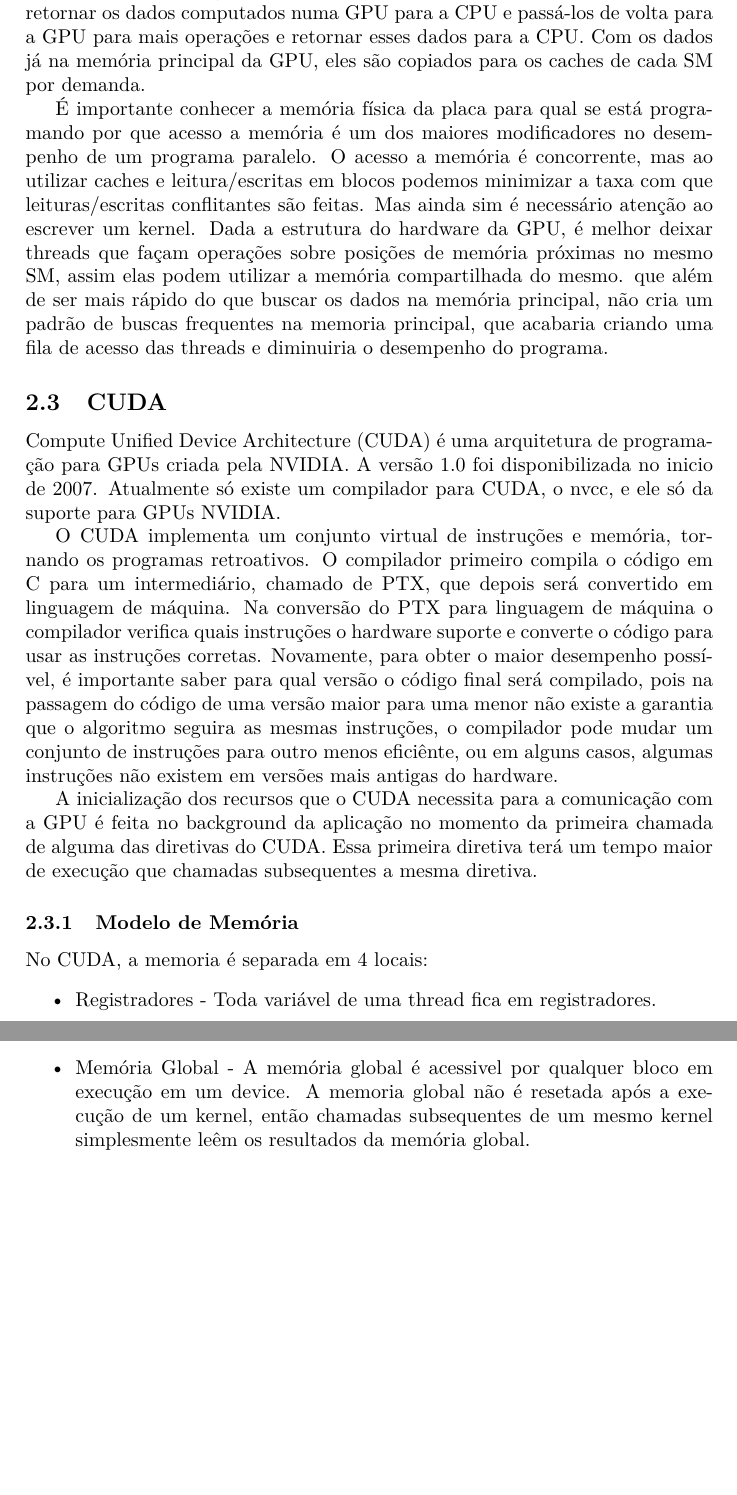
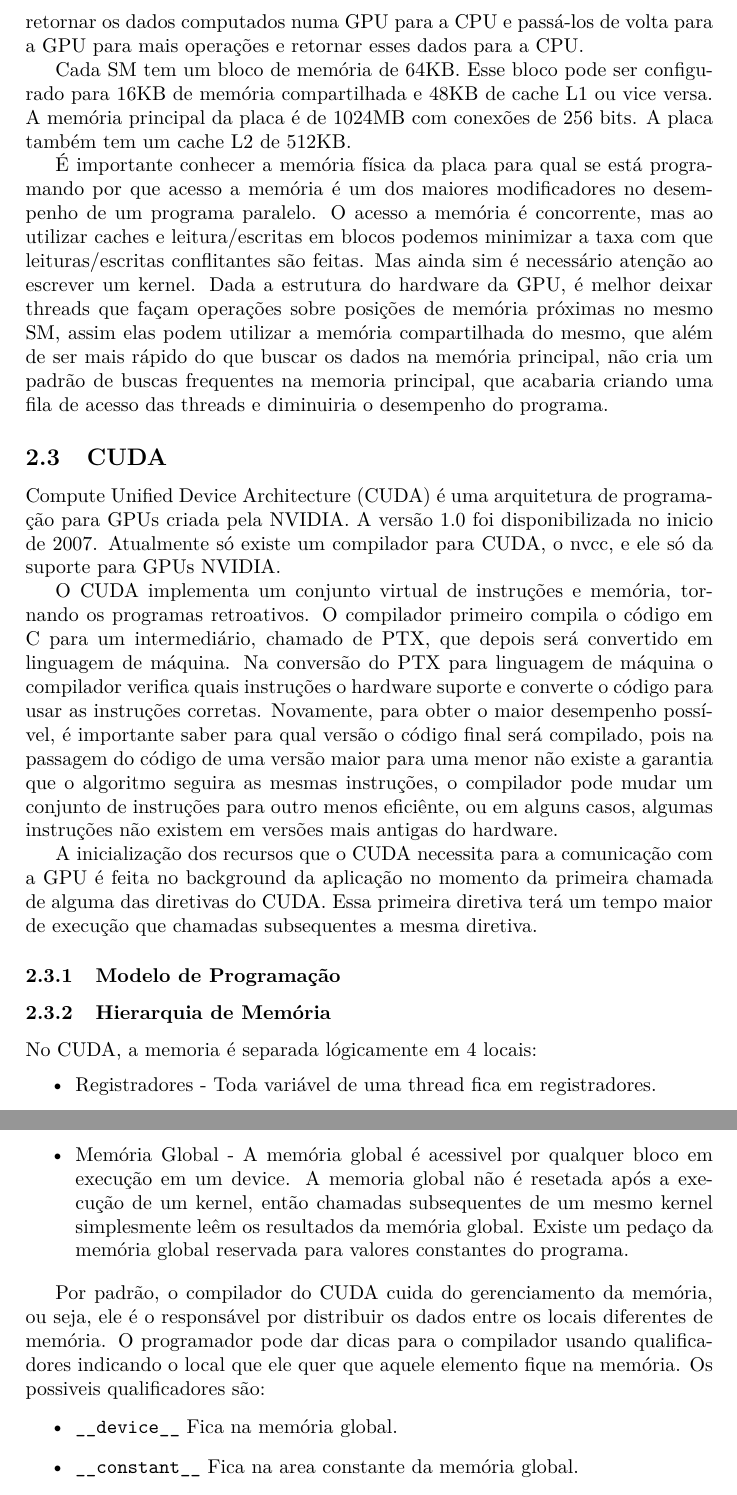
Before and after one commit to gorobaum/tcc, a LaTeX document (monografia/monografia.tex, which reads monografia/conc-e-tec.tex): two parts of pages 5 and 6 of 10, joined at a grey line, cut so that both start at the same text, the shorter picture padded with empty space. Compiled offline with pdfLaTeX.

Commit message:
Memoria OK, agora processamento

```diff
--- a/monografia/conc-e-tec.tex
+++ b/monografia/conc-e-tec.tex
@@ -38,15 +34,20 @@ principal da GPU. A transmissão é feita por um barramento PCI Express, com vel
 barramento esteja sendo usado somente para isso. Essa transmissão é a parte mais lenta de todo o
 processo de execução na GPU. Em alguns casos é mais viável fazer algumas operações de baixar eficiência numa GPU do que
 retornar os dados computados numa GPU para a CPU e passá-los de volta para a GPU para mais operações e retornar esses
-dados para a CPU. Com os dados já na memória principal da GPU, eles são copiados para os caches de cada SM por demanda.
+dados para a CPU.
+
+Cada SM tem um bloco de memória de 64KB. Esse bloco pode ser configurado para 16KB de memória compartilhada e 48KB
+de cache L1 ou vice versa. A memória principal da placa é de 1024MB com conexões de 256 bits. A placa também tem um
+cache L2 de 512KB.
 
 É importante conhecer a memória física da placa para qual se está programando por que acesso a memória é um dos maiores
 modificadores no desempenho de um programa paralelo. O acesso a memória é concorrente, mas ao utilizar caches e leitura/escritas em
 blocos podemos minimizar a taxa com que leituras/escritas conflitantes são feitas. Mas ainda sim é necessário atenção ao escrever um
 kernel. Dada a estrutura do hardware da GPU, é melhor deixar threads que façam operações sobre posições de memória próximas no mesmo
-SM, assim elas podem utilizar a memória compartilhada do mesmo. que além de ser mais rápido do que buscar os dados na memória principal,
+SM, assim elas podem utilizar a memória compartilhada do mesmo, que além de ser mais rápido do que buscar os dados na memória principal,
 não cria um padrão de buscas frequentes na memoria principal, que acabaria criando uma fila de acesso das threads e diminuiria o desempenho
 do programa.
+
 \subsection{CUDA}
 Compute Unified Device Architecture (CUDA) é uma arquitetura de programação para GPUs criada pela NVIDIA.
 A versão 1.0 foi disponibilizada no inicio de 2007. Atualmente só existe um compilador para CUDA, o nvcc,
@@ -64,8 +65,12 @@ versões mais antigas do hardware.
 A inicialização dos recursos que o CUDA necessita para a comunicação com a GPU é feita no background da
 aplicação no momento da primeira chamada de alguma das diretivas do CUDA. Essa primeira diretiva terá um
 tempo maior de execução que chamadas subsequentes a mesma diretiva.
-\subsubsection{Modelo de Memória}
-No CUDA, a memoria é separada em 4 locais:
+
+\subsubsection{Modelo de Programação}
+
+\subsubsection{Hierarquia de Memória}
+No CUDA, a memoria é separada lógicamente em 4 locais:
+
 \begin{itemize}
   \item Registradores - Toda variável de uma thread fica em registradores.
   \item Memória Local - Memória acessivel por cada thread separadamente, mas de uso pouco provável. Ela só é usada se
@@ -77,7 +82,18 @@ No CUDA, a memoria é separada em 4 locais:
           memória global.
   \item Memória Global - A memória global é acessivel por qualquer bloco em execução em um device. A memoria global não é
           resetada após a execução de um kernel, então chamadas subsequentes de um mesmo kernel simplesmente leêm os resultados
-          da memória global.
+          da memória global. Existe um pedaço da memória global reservada para valores constantes do programa.
+\end{itemize}
+
+Por padrão, o compilador do CUDA cuida do gerenciamento da memória, ou seja, ele é o responsável por distribuir os dados
+entre os locais diferentes de memória. O programador pode dar dicas para o compilador usando qualificadores indicando o local
+que ele quer que aquele elemento fique na memória. Os possiveis qualificadores são:
+\begin{itemize}
+  \item \verb#__device__# Fica na memória global.
+  \item \verb#__constant__#   Fica na area constante da memória global.
+  \item \verb#__shared__# Fica na memória compartilhada das threads.
+  \item \verb#__restrict__# Indica para o compilador que todos os ponteiros com esse qualificador apontam para locais diferentes
+                            da memória. Isso é importante pois o compilador pode fazer otimizações com o código sabendo dessa informação.
 \end{itemize}
 
 GPUs com Compute Cabapility 2.0 acima podem alocar memória dentro do device em tempo de execução.
```
Also changed, not shown: monografia/monografia.pdf, monografia/conc-e-tec.tex (16 more changed lines).
